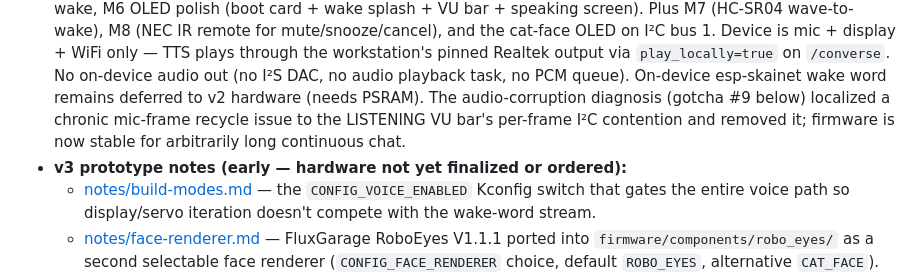
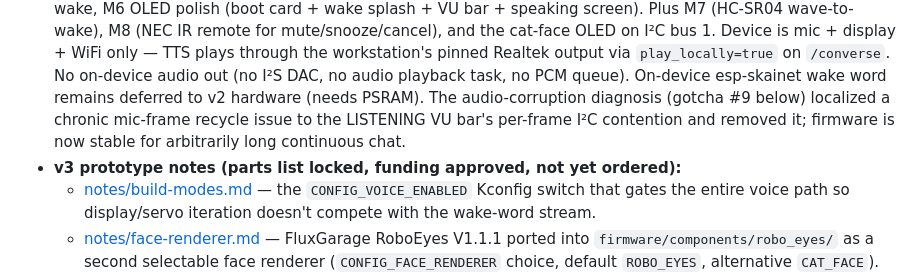
Before and after one commit to anandenk/whisper-stack, a Markdown page: CLAUDE.md, the part around the change. Drawn GitHub-style.

```diff
--- a/CLAUDE.md
+++ b/CLAUDE.md
@@ -57,7 +57,7 @@ different statuses.
 - [notes/sessions-plan.md](notes/sessions-plan.md) — multi-turn conversation memory, server-side, idle-bounded sessions in markdown files. **All 5 phases (A-E) shipped.** Set `VOICE_AI_SESSION_ID` for talk.py, type a session ID into the web client's Session field, or pass `session_id` form/JSON field on `/converse` / `/chat` to opt in. Absent = stateless, default behavior preserved. Note: the `route=` field in the assistant meta line is no longer written (Gemini migration); the parser keeps an optional capture group so old session files still load.
 - [notes/voice-agent-plan.md](notes/voice-agent-plan.md) — auto-titling, tool use (web search + time), streaming TTS, VAD, continuous + interrupt mode, "hey jarvis" wake word. **All 6 milestones shipped.** Web client at `/` is the streaming + continuous + interrupt UI; `tests/jarvis.py` is the workstation wake-word client (`pip install openwakeword` + download the bundled models, then say "hey jarvis"). Web search is now provided by Gemini's built-in `google_search` grounding — no third-party (Tavily) account needed.
 - [notes/esp32-firmware-plan.md](notes/esp32-firmware-plan.md) — port `tests/jarvis.py`'s shape onto **ESP-WROOM-32 + INMP441 + SSD1306 OLED**. **All 8 milestones shipped on real hardware**: M1 bring-up, M2 button + buffered `/converse`, M3 VAD streaming, M4 server-side openWakeWord via `POST /listen`, M5 continuous mode after wake, M6 OLED polish (boot card + wake splash + VU bar + speaking screen). Plus M7 (HC-SR04 wave-to-wake), M8 (NEC IR remote for mute/snooze/cancel), and the cat-face OLED on I²C bus 1. Device is mic + display + WiFi only — TTS plays through the workstation's pinned Realtek output via `play_locally=true` on `/converse`. No on-device audio out (no I²S DAC, no audio playback task, no PCM queue). On-device esp-skainet wake word remains deferred to v2 hardware (needs PSRAM). The audio-corruption diagnosis (gotcha #9 below) localized a chronic mic-frame recycle issue to the LISTENING VU bar's per-frame I²C contention and removed it; firmware is now stable for arbitrarily long continuous chat.
-- **v3 prototype notes (early — hardware not yet finalized or ordered):**
+- **v3 prototype notes (parts list locked, funding approved, not yet ordered):**
   - [notes/build-modes.md](notes/build-modes.md) — the `CONFIG_VOICE_ENABLED` Kconfig switch that gates the entire voice path so display/servo iteration doesn't compete with the wake-word stream.
   - [notes/face-renderer.md](notes/face-renderer.md) — FluxGarage RoboEyes V1.1.1 ported into `firmware/components/robo_eyes/` as a second selectable face renderer (`CONFIG_FACE_RENDERER` choice, default `ROBO_EYES`, alternative `CAT_FACE`). **This is the reason the repo is now GPL-3.0** — see the LICENSE section below.
   - [notes/motion-character.md](notes/motion-character.md) — the eye-leads / head-follows gaze coupling architecture: RoboEyes drives the eyes autonomously, a small follower task reads `robo_eyes_get_eye_x_angle()` every 50 ms and commands the SG90 servo over an 800 ms eased move. Gated behind `CONFIG_GAZE_COUPLING_DEMO` (default `n`).
```
Also changed, not shown: README.md (+15 -9 lines).
